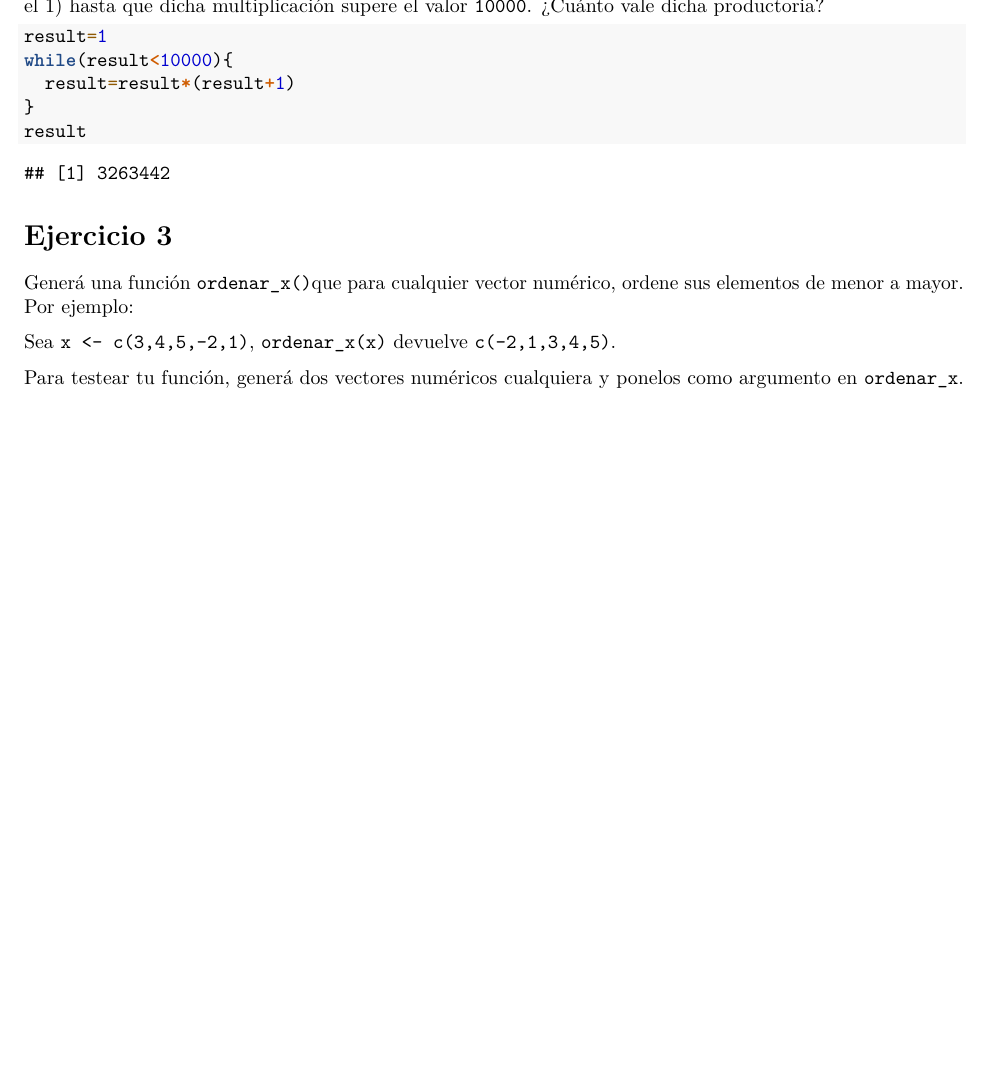
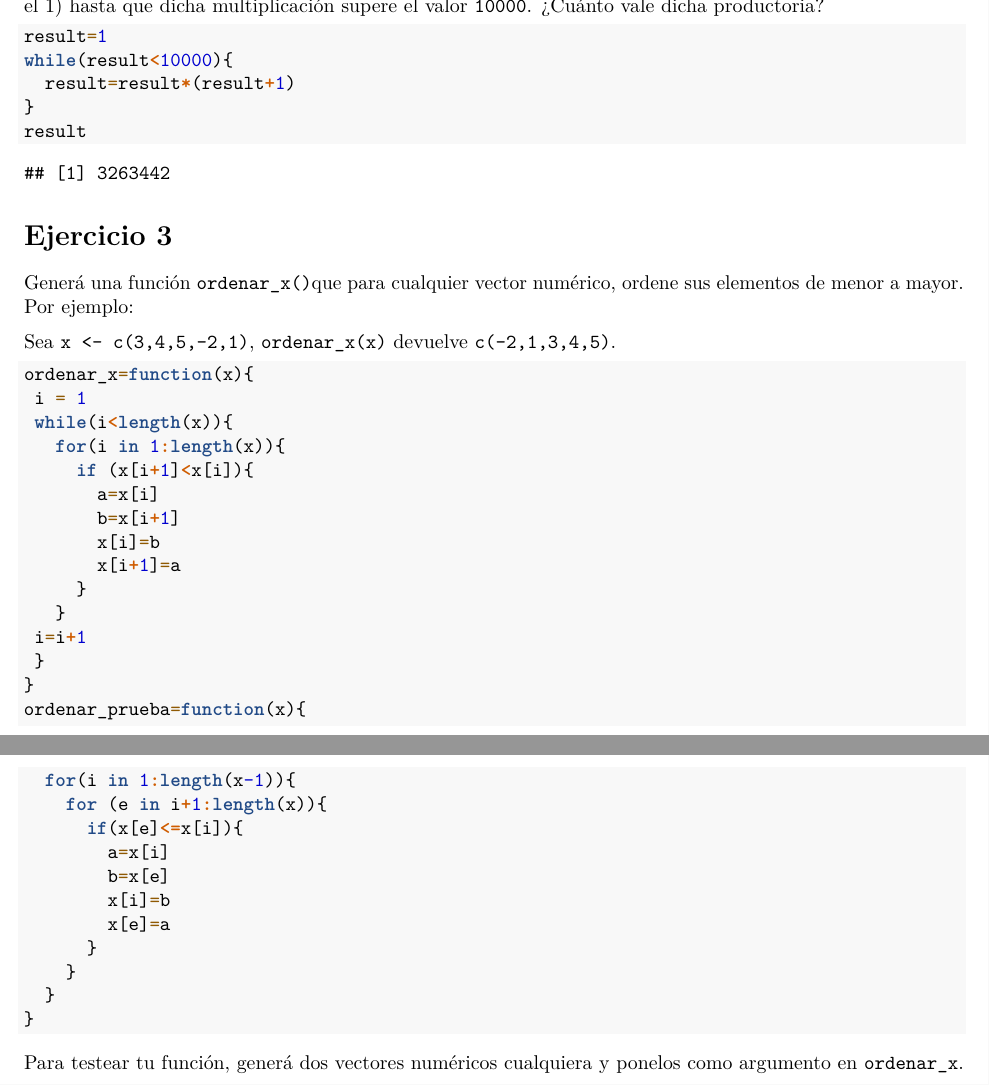
Before and after one commit to joaquin-viola/Joaquin-Viola-tareas-Stat-NT, an R Markdown document (Tarea domiciliaria 1.Rmd): part of page 4 of 4 before the commit and two parts of pages 4 and 5 of 5 after it, the two joined at a grey line, cut so that both start at the same text, the shorter picture padded with empty space. Rendered offline with R 4.5, knitr and Pandoc, then LaTeX, with nearby package versions; some code elsewhere in the file could not run offline.

Commit message:
error en funcion ordenar, probe dos funciones pero en ambas me salta error, estoy buscando una solucion

````diff
--- a/Tarea domiciliaria 1.Rmd
+++ b/Tarea domiciliaria 1.Rmd
@@ -181,4 +181,32 @@ Generá una función `ordenar_x()`que para cualquier vector numérico, ordene su
 
 Sea `x <- c(3,4,5,-2,1)`, `ordenar_x(x)` devuelve `c(-2,1,3,4,5)`.
 
+```{r}
+ordenar_x=function(x){
+ i = 1
+ while(i<length(x)){
+   for(i in 1:length(x)){
+     if (x[i+1]<x[i]){
+       a=x[i]
+       b=x[i+1]
+       x[i]=b
+       x[i+1]=a
+     }
+   }
+ i=i+1
+ }
+}
+ordenar_prueba=function(x){
+  for(i in 1:length(x-1)){
+    for (e in i+1:length(x)){
+      if(x[e]<=x[i]){
+        a=x[i]
+        b=x[e]
+        x[i]=b
+        x[e]=a
+      }
+    }
+  }
+}
+```
 Para testear tu función, generá dos vectores numéricos cualquiera y ponelos como argumento en `ordenar_x`.
````
